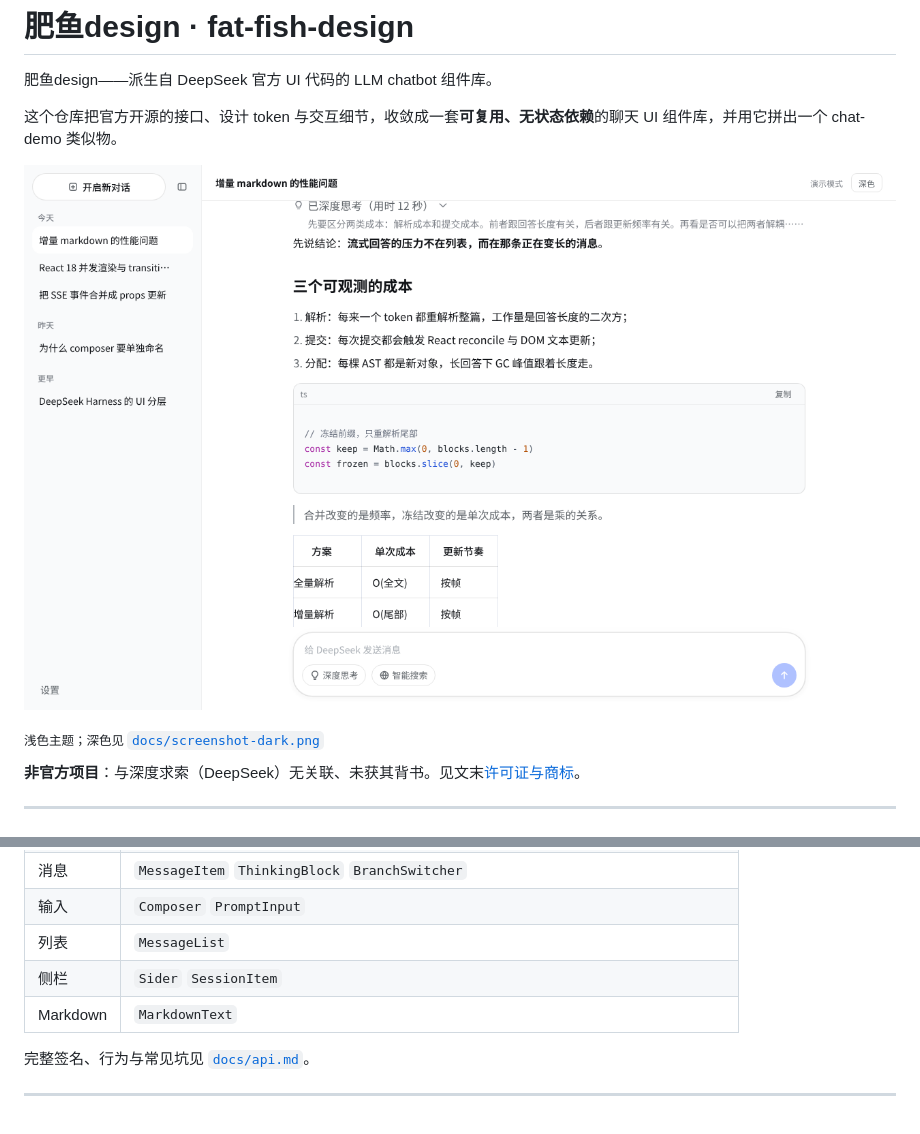
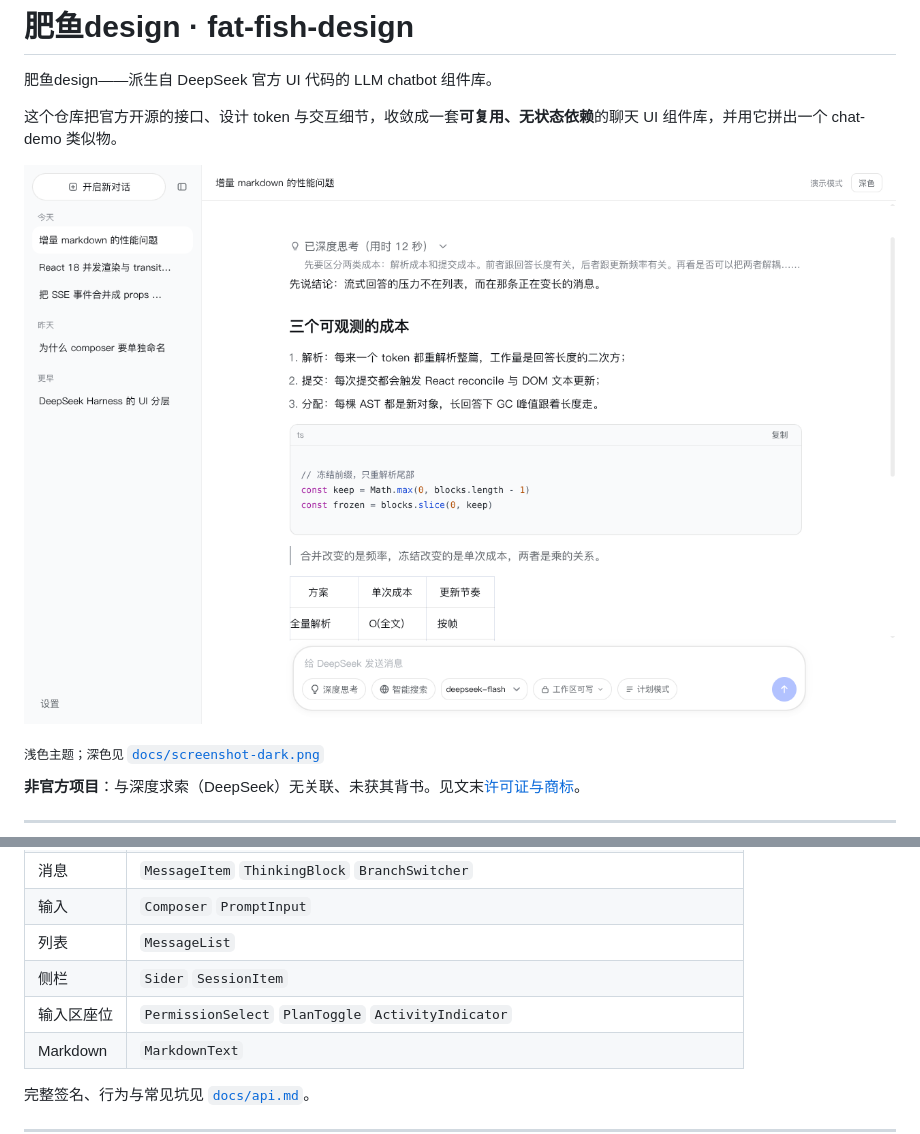
Before and after one commit to lin-calvin/fat-fish-design, a Markdown page: README.md, 2 parts joined by grey strips. GitHub-like rendering; pictures changed too: docs/screenshot-light.png.

```diff
--- a/README.md
+++ b/README.md
@@ -119,6 +119,7 @@ paint
 | 输入 | `Composer` `PromptInput` |
 | 列表 | `MessageList` |
 | 侧栏 | `Sider` `SessionItem` |
+| 输入区座位 | `PermissionSelect` `PlanToggle` `ActivityIndicator` |
 | Markdown | `MarkdownText` |
 
 完整签名、行为与常见坑见 [`docs/api.md`](docs/api.md)。
```
Also changed, not shown: docs/api.md (+61 -2 lines), docs/example.md (+6 -0 lines), 13 other files.
